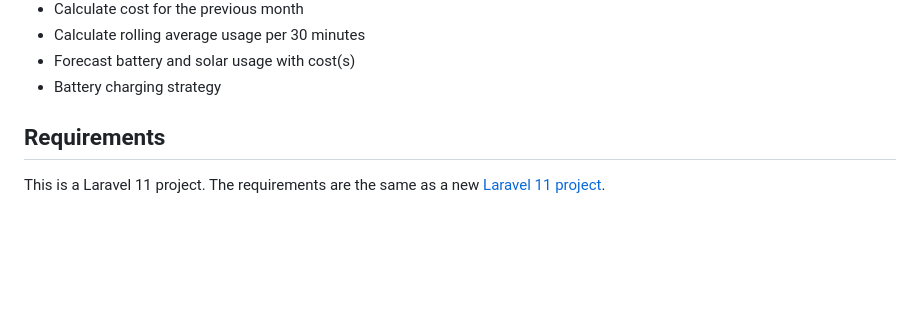
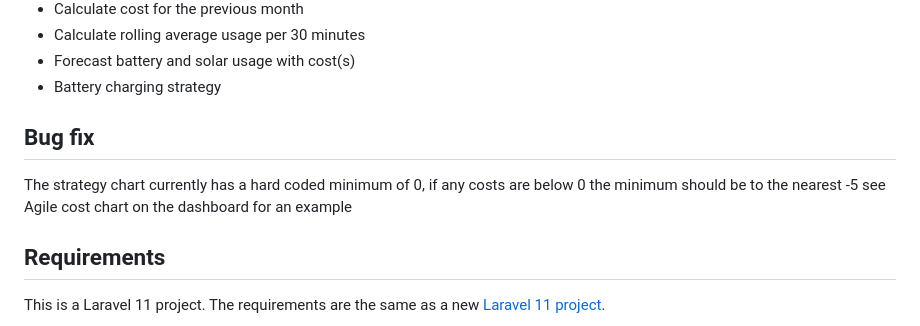
Before and after one commit to Pen-y-Fan/solar, a Markdown page: README.md, the part around the change. Rendered like a GitHub page; blank space fills up the shorter version.

```diff
--- a/README.md
+++ b/README.md
@@ -12,6 +12,10 @@ project, it requires a **Solis inverter** and energy supplied by **Octopus energ
 - Calculate rolling average usage per 30 minutes
 - Forecast battery and solar usage with cost(s)
 - Battery charging strategy
+
+## Bug fix
+
+The strategy chart currently has a hard coded minimum of 0, if any costs are below 0 the minimum should be to the nearest -5 see Agile cost chart on the dashboard for an example
 
 ## Requirements
 
```
Also changed, not shown: docs/tasks.md (added, +44 -0 lines).
